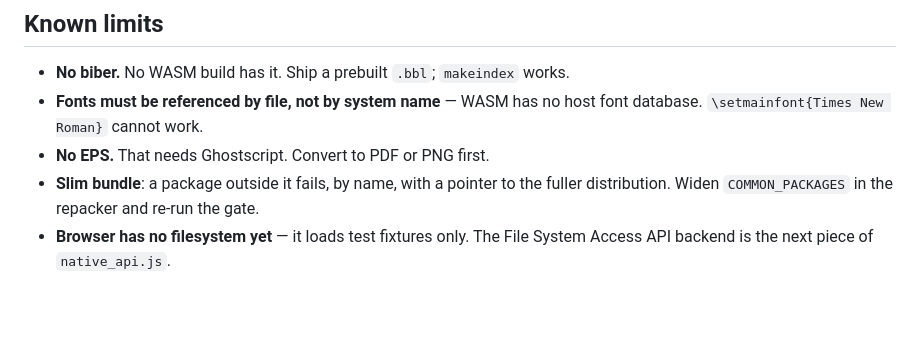
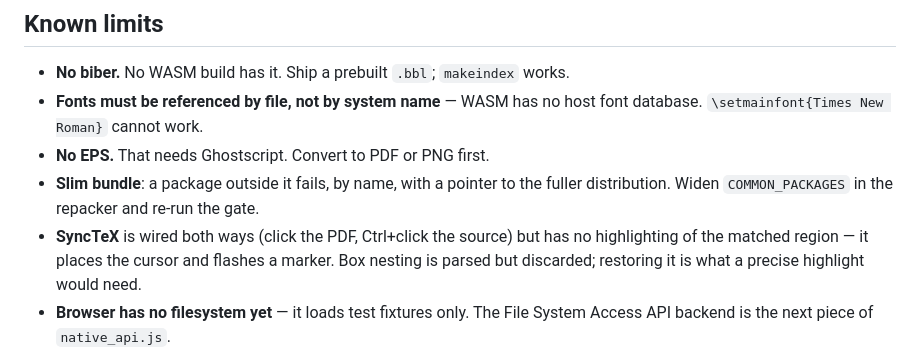
Before and after one commit to haraldrevery/revery_tex, a Markdown page: README.md, the part around the change. Drawn GitHub-style; blank space fills up the shorter version.

Commit message:
README: note SyncTeX's precision limit
Co-Authored-By: Claude Opus 5 <noreply@anthropic.com>

```diff
--- a/README.md
+++ b/README.md
@@ -187,6 +187,10 @@ match Revery Notebook's zero-test-dependency convention.
 - **No EPS.** That needs Ghostscript. Convert to PDF or PNG first.
 - **Slim bundle**: a package outside it fails, by name, with a pointer to the
   fuller distribution. Widen `COMMON_PACKAGES` in the repacker and re-run the gate.
+- **SyncTeX** is wired both ways (click the PDF, Ctrl+click the source) but has
+  no highlighting of the matched region — it places the cursor and flashes a
+  marker. Box nesting is parsed but discarded; restoring it is what a precise
+  highlight would need.
 - **Browser has no filesystem yet** — it loads test fixtures only. The File
   System Access API backend is the next piece of `native_api.js`.
 - **Desktop save is not covered by an automated test.** The Rust write path is
```
